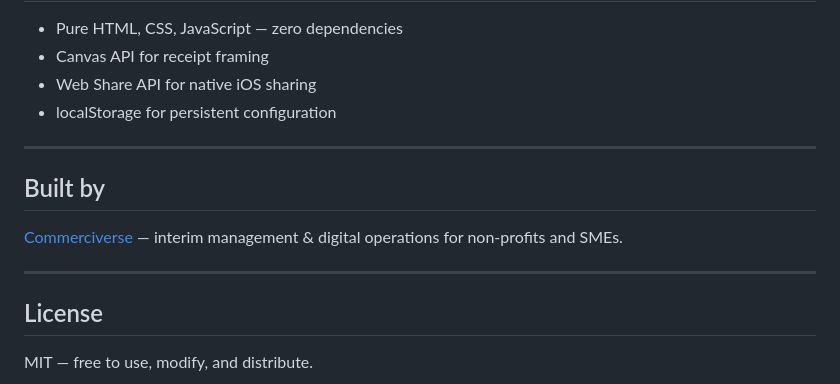
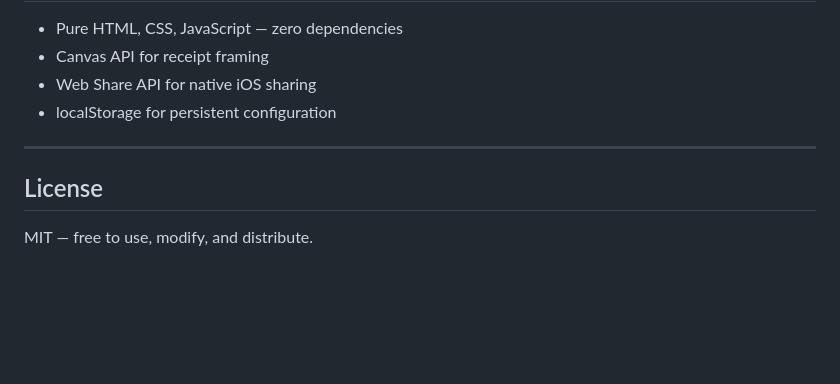
Before and after one commit to Daniel1975R/Moneybird-scanner-, a Markdown page: README.md, the part around the change. Rendered like a GitHub page; blank space fills up the shorter version.

```diff
--- a/README.md
+++ b/README.md
@@ -92,12 +92,6 @@ This allows Moneybird and your bookkeeper to instantly identify the receipt with
 
 ---
 
-## Built by
-
-[Commerciverse](https://commerciverse.nl) — interim management & digital operations for non-profits and SMEs.
-
----
-
 ## License
 
 MIT — free to use, modify, and distribute.
```
